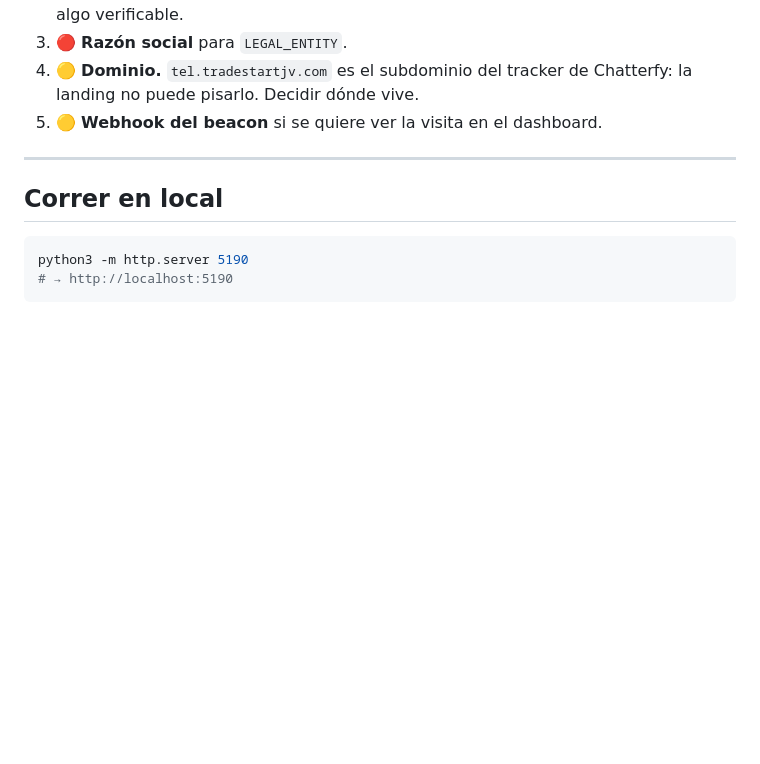
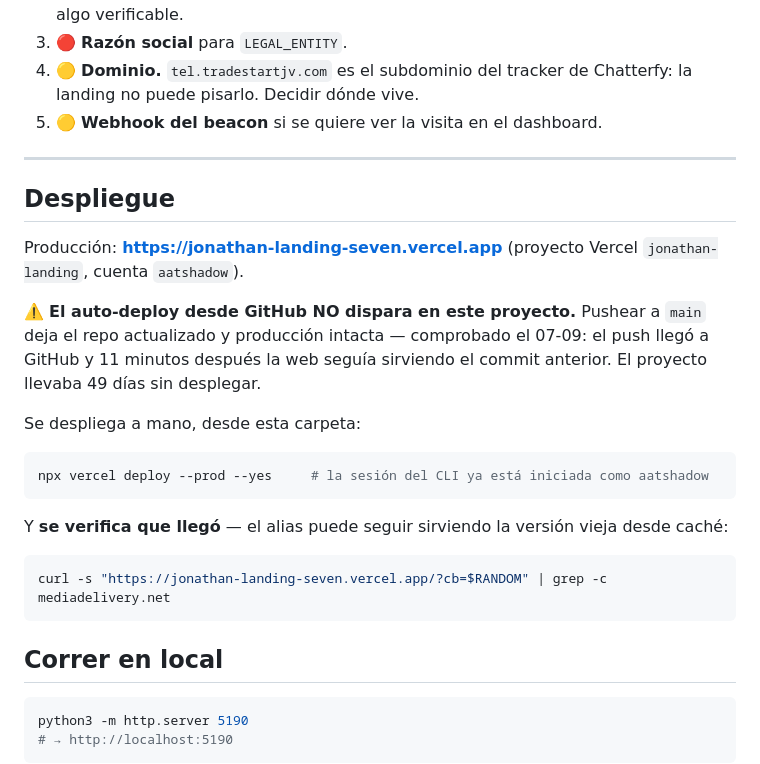
Before and after one commit to aatshadow/jonathan-landing, a Markdown page: README.md, the part around the change. Drawn GitHub-style; blank space fills up the shorter version.

Commit message:
README: cómo se despliega esta landing (a mano, no por push)
El auto-deploy de GitHub no dispara en el proyecto `jonathan-landing`: el push del
07-09 llegó al repo y producción siguió sirviendo el commit anterior. Queda escrito
el comando real y la comprobación de que el deploy llegó, que el alias puede servir
la versión vieja desde caché.

Co-Authored-By: Claude Opus 5 (1M context) <noreply@anthropic.com>

````diff
--- a/README.md
+++ b/README.md
@@ -109,6 +109,27 @@ que permitir `player.mediadelivery.net` en `frame-src` o el hero se queda en neg
 
 ---
 
+## Despliegue
+
+Producción: **https://jonathan-landing-seven.vercel.app** (proyecto Vercel `jonathan-landing`,
+cuenta `aatshadow`).
+
+⚠️ **El auto-deploy desde GitHub NO dispara en este proyecto.** Pushear a `main` deja el repo
+actualizado y producción intacta — comprobado el 07-09: el push llegó a GitHub y 11 minutos
+después la web seguía sirviendo el commit anterior. El proyecto llevaba 49 días sin desplegar.
+
+Se despliega a mano, desde esta carpeta:
+
+```bash
+npx vercel deploy --prod --yes     # la sesión del CLI ya está iniciada como aatshadow
+```
+
+Y **se verifica que llegó** — el alias puede seguir sirviendo la versión vieja desde caché:
+
+```bash
+curl -s "https://jonathan-landing-seven.vercel.app/?cb=$RANDOM" | grep -c mediadelivery.net
+```
+
 ## Correr en local
 
 ```bash
````
